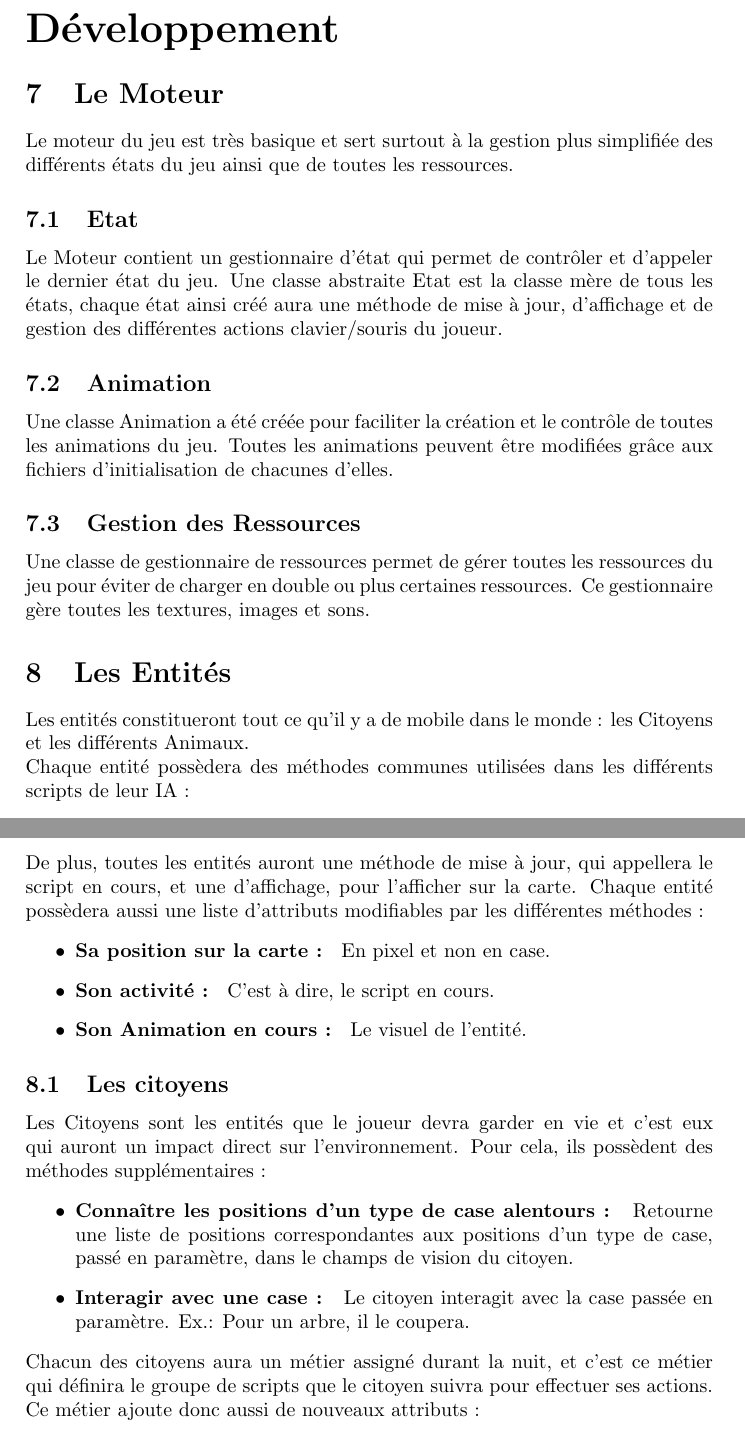
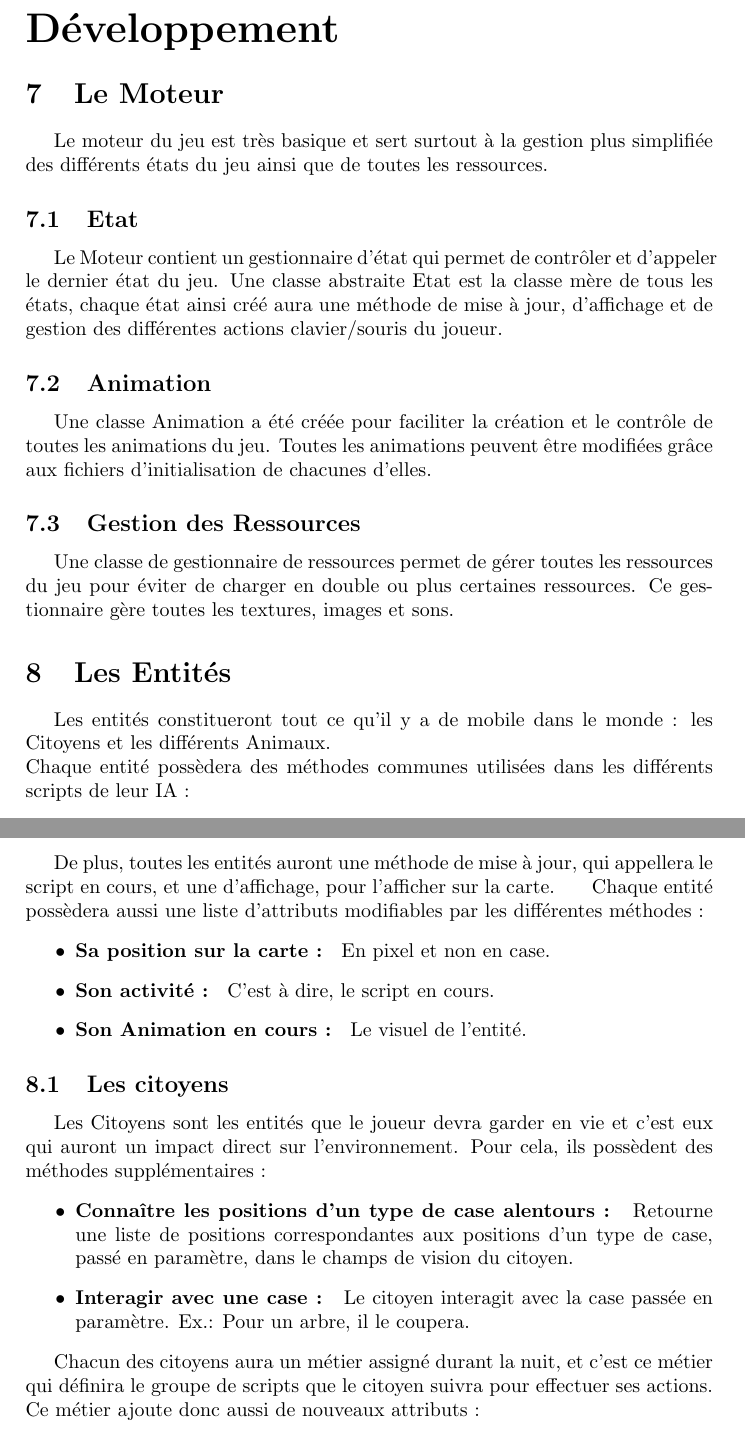
Before and after one commit to Incidence/Incidence, a LaTeX document (Documentation/Cahier des charges - TDD.tex): two parts of pages 8 and 9 of 10, joined at a grey line, cut so that both start at the same text. Compiled offline with pdfLaTeX.

Commit message:
Correction_TDD

```diff
--- a/Documentation/Cahier des charges - TDD.tex
+++ b/Documentation/Cahier des charges - TDD.tex
@@ -105,19 +105,19 @@
 \newpage
   \part{Développement} %Il y a meilleurs comme nom
     \section{Le Moteur}
-      Le moteur du jeu est très basique et sert surtout à la gestion plus simplifiée des différents états du jeu ainsi que de toutes les ressources.
+      \alinea Le moteur du jeu est très basique et sert surtout à la gestion plus simplifiée des différents états du jeu ainsi que de toutes les ressources.
 
       \subsection{Etat}
-        Le Moteur contient un gestionnaire d'état qui permet de contrôler et d'appeler le dernier état du jeu. Une classe abstraite Etat est la classe mère de tous les états, chaque état ainsi créé aura une méthode de mise à jour, d'affichage et de gestion des différentes actions clavier/souris du joueur.
+        \alinea Le Moteur contient un gestionnaire d'état qui permet de contrôler et d'appeler le dernier état du jeu. Une classe abstraite Etat est la classe mère de tous les états, chaque état ainsi créé aura une méthode de mise à jour, d'affichage et de gestion des différentes actions clavier/souris du joueur.
 
       \subsection{Animation}
-        Une classe Animation a été créée pour faciliter la création et le contrôle de toutes les animations du jeu. Toutes les animations peuvent être modifiées grâce aux fichiers d'initialisation de chacunes d'elles.
+        \alinea Une classe Animation a été créée pour faciliter la création et le contrôle de toutes les animations du jeu. Toutes les animations peuvent être modifiées grâce aux fichiers d'initialisation de chacunes d'elles.
 
       \subsection{Gestion des Ressources}
-        Une classe de gestionnaire de ressources permet de gérer toutes les ressources du jeu pour éviter de charger en double ou plus certaines ressources. Ce gestionnaire gère toutes les textures, images et sons.
+        \alinea Une classe de gestionnaire de ressources permet de gérer toutes les ressources du jeu pour éviter de charger en double ou plus certaines ressources. Ce gestionnaire gère toutes les textures, images et sons.
 
     \section{Les Entités}
-      Les entités constitueront tout ce qu'il y a de mobile dans le monde : les Citoyens et les différents Animaux.\\
+      \alinea Les entités constitueront tout ce qu'il y a de mobile dans le monde : les Citoyens et les différents Animaux.\\
       Chaque entité possèdera des méthodes communes utilisées dans les différents scripts de leur IA :
       \begin{itemize}
         \item \textbf{Connaître sa position sur la carte : } La position sera donnée en valeur entière correspondant à la case sur laquelle l'entité est présente.
@@ -125,8 +125,8 @@
         \item \textbf{Connaître les entités alentours : } Recupère une liste d'entités présentes dans le champs de vision de l'entité appelant la méthode.
         \item \textbf{Connaître les cases alentours : } Recupère une listes de booléen correspondants aux différentes cases présentes dans le champs de vision, avec pour valeur TRUE si la case est franchissable, FALSE sinon.
       \end{itemize}
-      De plus, toutes les entités auront une méthode de mise à jour, qui appellera le script en cours, et une d'affichage, pour l'afficher sur la carte.
-      Chaque entité possèdera aussi une liste d'attributs modifiables par les différentes méthodes :
+      \alinea De plus, toutes les entités auront une méthode de mise à jour, qui appellera le script en cours, et une d'affichage, pour l'afficher sur la carte.
+      \alinea Chaque entité possèdera aussi une liste d'attributs modifiables par les différentes méthodes :
       \begin{itemize}
         \item \textbf{Sa position sur la carte : } En pixel et non en case.
         \item \textbf{Son activité : } C'est à dire, le script en cours.
@@ -134,13 +134,13 @@
       \end{itemize}
 
       \subsection{Les citoyens}
-        Les Citoyens sont les entités que le joueur devra garder en vie et c'est eux qui auront un impact direct sur l'environnement.
+        \alinea Les Citoyens sont les entités que le joueur devra garder en vie et c'est eux qui auront un impact direct sur l'environnement.
         Pour cela, ils possèdent des méthodes supplémentaires :
         \begin{itemize}
           \item \textbf{Connaître les positions d'un type de case alentours : } Retourne une liste de positions correspondantes aux positions d'un type de case, passé en paramètre, dans le champs de vision du citoyen.
           \item \textbf{Interagir avec une case : } Le citoyen interagit avec la case passée en paramètre. Ex.: Pour un arbre, il le coupera.
         \end{itemize}
-        Chacun des citoyens aura un métier assigné durant la nuit, et c'est ce métier qui définira le groupe de scripts que le citoyen suivra pour effectuer ses actions. Ce métier ajoute donc aussi de nouveaux attributs :
+        \alinea Chacun des citoyens aura un métier assigné durant la nuit, et c'est ce métier qui définira le groupe de scripts que le citoyen suivra pour effectuer ses actions. Ce métier ajoute donc aussi de nouveaux attributs :
         \begin{itemize}
           \item \textbf{Le nom du métier : } Pour facilement connaître le métier mais aussi la ressource associée à celui-ci et surtout le groupe de scripts à appeler.
           \item \textbf{La quantité de ressources portée : } Chaque entité pouvant porter qu'un seul type de ressource, cette quantité est associée à la ressource, elle-même liée au métier. Ex.: Bois pour un Bûcheron.
```
Also changed, not shown: Documentation/Cahier des charges - TDD.pdf.
